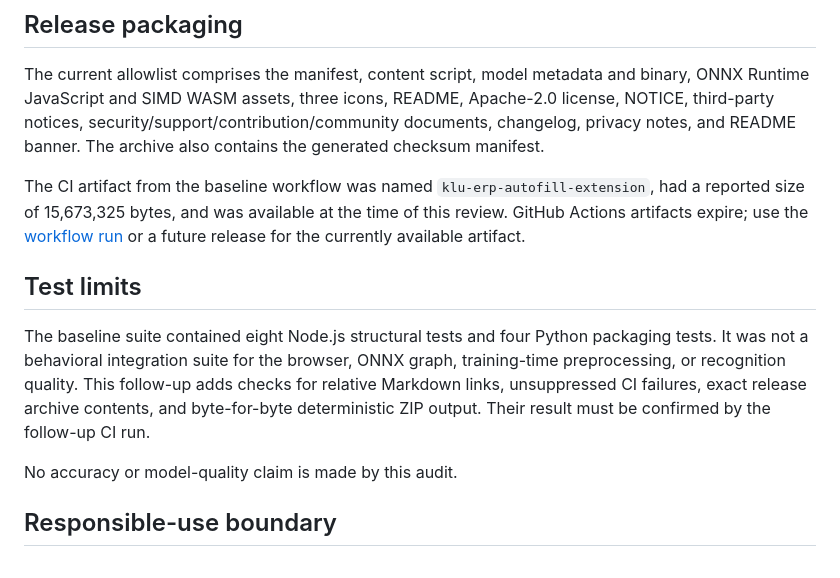
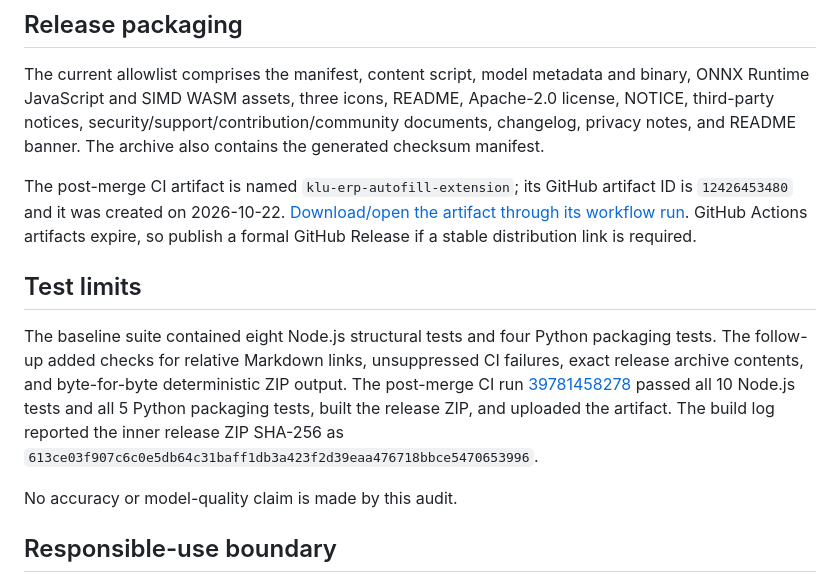
Before and after one commit to tejaswin-amara/klu-erp-assistant, a Markdown page: AUDIT_REPORT.md, the part around the change. Rendered like a GitHub page.

Commit message:
docs: record verified audit follow-up results

```diff
--- a/AUDIT_REPORT.md
+++ b/AUDIT_REPORT.md
@@ -36,11 +36,11 @@ The review inspected the current manifest, content script, model metadata, repos
 
 The current allowlist comprises the manifest, content script, model metadata and binary, ONNX Runtime JavaScript and SIMD WASM assets, three icons, README, Apache-2.0 license, NOTICE, third-party notices, security/support/contribution/community documents, changelog, privacy notes, and README banner. The archive also contains the generated checksum manifest.
 
-The CI artifact from the baseline workflow was named `klu-erp-autofill-extension`, had a reported size of 15,673,325 bytes, and was available at the time of this review. GitHub Actions artifacts expire; use the [workflow run](https://github.com/tejaswin-amara/klu-erp-autofill/actions/runs/39735774987) or a future release for the currently available artifact.
+The post-merge CI artifact is named `klu-erp-autofill-extension`; its GitHub artifact ID is `12426453480` and it was created on 2026-10-22. [Download/open the artifact through its workflow run](https://github.com/tejaswin-amara/klu-erp-autofill/actions/runs/39781458278). GitHub Actions artifacts expire, so publish a formal GitHub Release if a stable distribution link is required.
 
 ## Test limits
 
-The baseline suite contained eight Node.js structural tests and four Python packaging tests. It was not a behavioral integration suite for the browser, ONNX graph, training-time preprocessing, or recognition quality. This follow-up adds checks for relative Markdown links, unsuppressed CI failures, exact release archive contents, and byte-for-byte deterministic ZIP output. Their result must be confirmed by the follow-up CI run.
+The baseline suite contained eight Node.js structural tests and four Python packaging tests. The follow-up added checks for relative Markdown links, unsuppressed CI failures, exact release archive contents, and byte-for-byte deterministic ZIP output. The post-merge CI run [39781458278](https://github.com/tejaswin-amara/klu-erp-autofill/actions/runs/39781458278) passed all 10 Node.js tests and all 5 Python packaging tests, built the release ZIP, and uploaded the artifact. The build log reported the inner release ZIP SHA-256 as `613ce03f907c6c0e5db64c31baff1db3a423f2d39eaa476718bbce5470653996`.
 
 No accuracy or model-quality claim is made by this audit.
 
```
